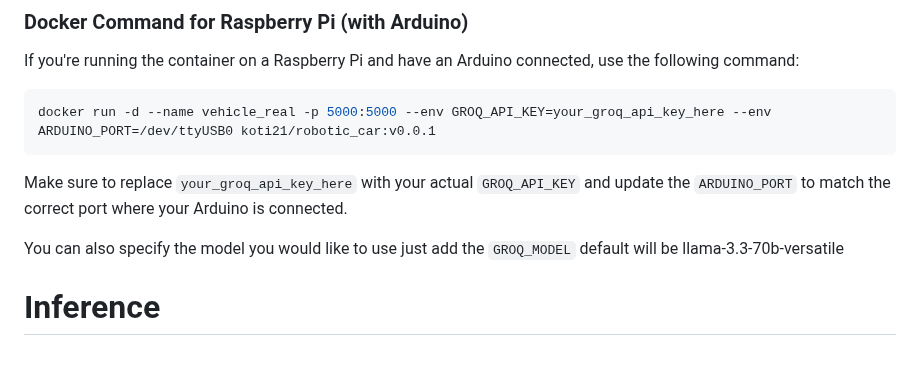
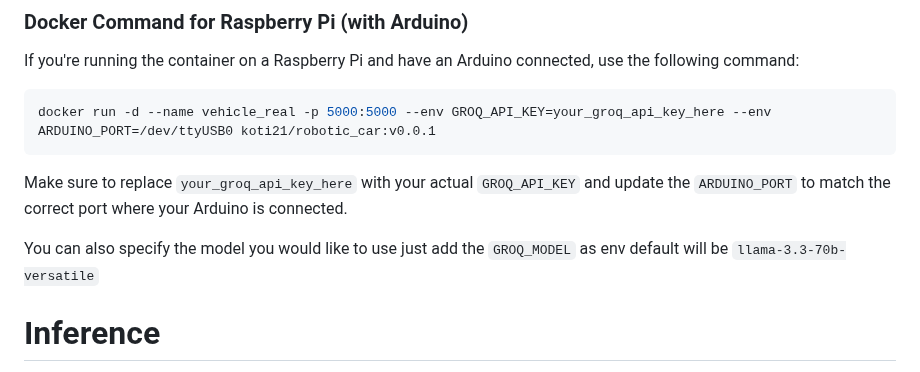
Before and after one commit to KoteshwarChinnolla/A_robotic_vehicle, a Markdown page: README.md, the part around the change. Drawn GitHub-style.

```diff
--- a/README.md
+++ b/README.md
@@ -129,7 +129,7 @@ docker run -d --name vehicle_real -p 5000:5000 --env GROQ_API_KEY=your_groq_api_
 Make sure to replace `your_groq_api_key_here` with your actual `GROQ_API_KEY` and update the `ARDUINO_PORT` to match the correct port where your Arduino is connected.
 
 You can also specify the model you would like to use
-just add the `GROQ_MODEL` default will be llama-3.3-70b-versatile
+just add the `GROQ_MODEL` as env default will be `llama-3.3-70b-versatile`
 
 
 # Inference
```
